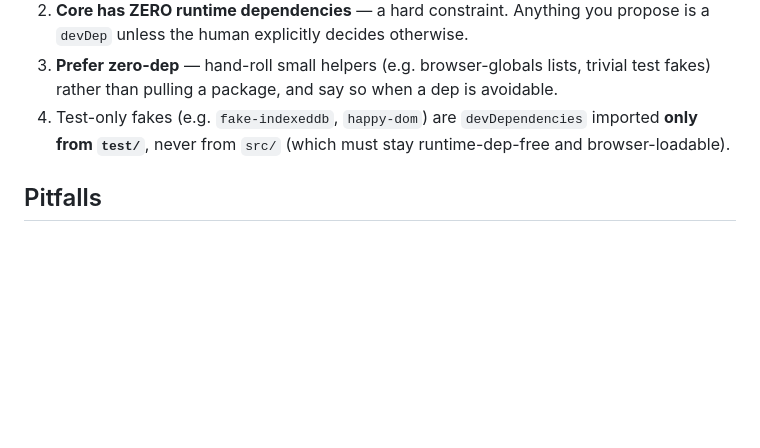
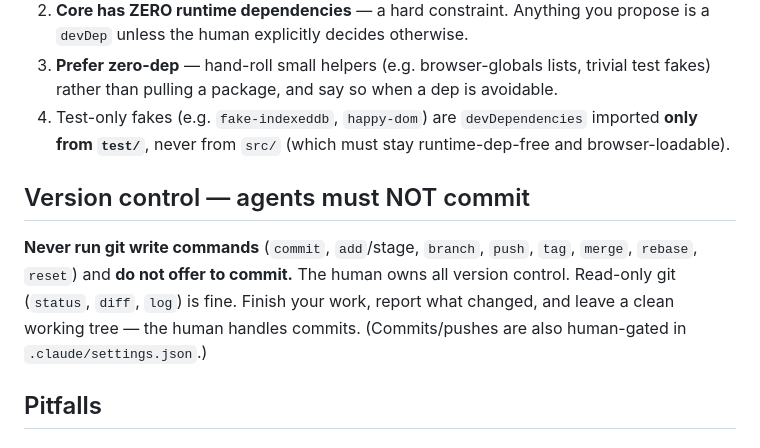
Before and after one commit to nearform/crashbox, a Markdown page: AGENTS.md, the part around the change. Drawn GitHub-style; blank space fills up the shorter version.

Commit message:
More agents

```diff
--- a/AGENTS.md
+++ b/AGENTS.md
@@ -42,6 +42,13 @@ When you need a package:
 4. Test-only fakes (e.g. `fake-indexeddb`, `happy-dom`) are `devDependencies` imported **only from
    `test/`**, never from `src/` (which must stay runtime-dep-free and browser-loadable).
 
+## Version control — agents must NOT commit
+
+**Never run git write commands** (`commit`, `add`/stage, `branch`, `push`, `tag`, `merge`, `rebase`,
+`reset`) and **do not offer to commit.** The human owns all version control. Read-only git
+(`status`, `diff`, `log`) is fine. Finish your work, report what changed, and leave a clean working
+tree — the human handles commits. (Commits/pushes are also human-gated in `.claude/settings.json`.)
+
 ## Pitfalls
 
 ### Use the project's Node version
```
